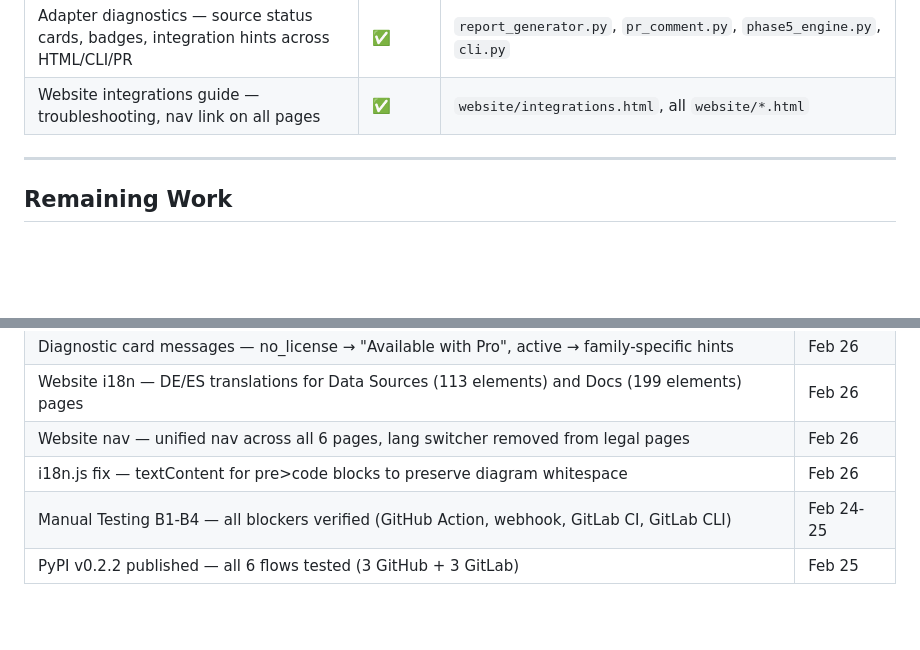
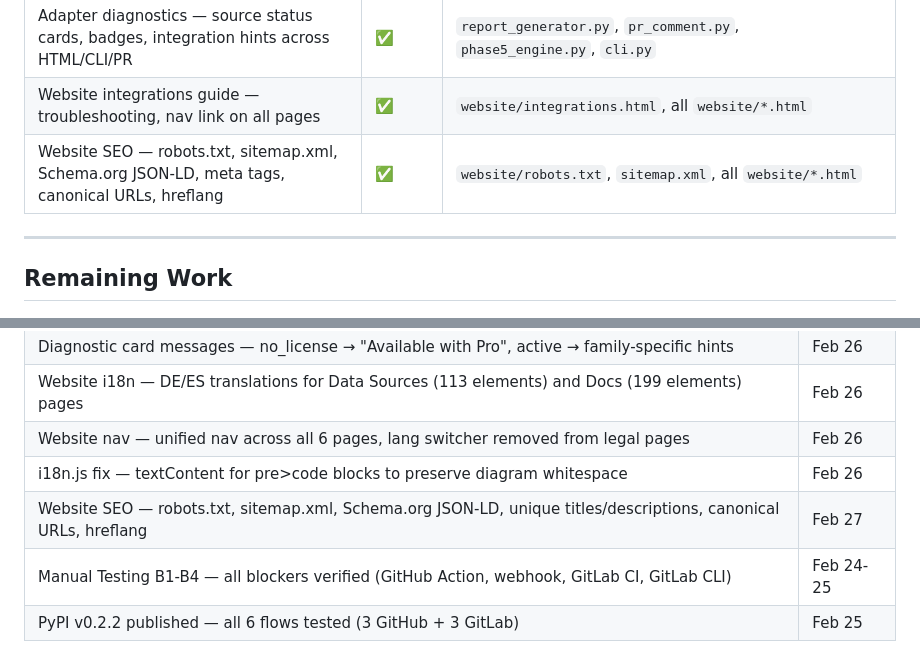
Before and after one commit to alpsla/evolution-engine, a Markdown page: docs/IMPLEMENTATION_PLAN.md, 2 parts joined by grey strips. Rendered like a GitHub page; blank space fills up the shorter version.

Commit message:
docs: update implementation plan with website SEO work
Co-Authored-By: Claude Opus 4.6 <noreply@anthropic.com>

```diff
--- a/docs/IMPLEMENTATION_PLAN.md
+++ b/docs/IMPLEMENTATION_PLAN.md
@@ -41,6 +41,7 @@ All core engine work is done. Summary of shipped features:
 | Pre-launch hardening — security fixes, signing key deployment | ✅ | Multiple files |
 | Adapter diagnostics — source status cards, badges, integration hints across HTML/CLI/PR | ✅ | `report_generator.py`, `pr_comment.py`, `phase5_engine.py`, `cli.py` |
 | Website integrations guide — troubleshooting, nav link on all pages | ✅ | `website/integrations.html`, all `website/*.html` |
+| Website SEO — robots.txt, sitemap.xml, Schema.org JSON-LD, meta tags, canonical URLs, hreflang | ✅ | `website/robots.txt`, `sitemap.xml`, all `website/*.html` |
 
 ---
 
@@ -517,6 +518,7 @@ All pending work across the plan, ordered by priority.
 | Website i18n — DE/ES translations for Data Sources (113 elements) and Docs (199 elements) pages | Feb 26 |
 | Website nav — unified nav across all 6 pages, lang switcher removed from legal pages | Feb 26 |
 | i18n.js fix — textContent for pre>code blocks to preserve diagram whitespace | Feb 26 |
+| Website SEO — robots.txt, sitemap.xml, Schema.org JSON-LD, unique titles/descriptions, canonical URLs, hreflang | Feb 27 |
 | Manual Testing B1-B4 — all blockers verified (GitHub Action, webhook, GitLab CI, GitLab CLI) | Feb 24-25 |
 | PyPI v0.2.2 published — all 6 flows tested (3 GitHub + 3 GitLab) | Feb 25 |
 
```
